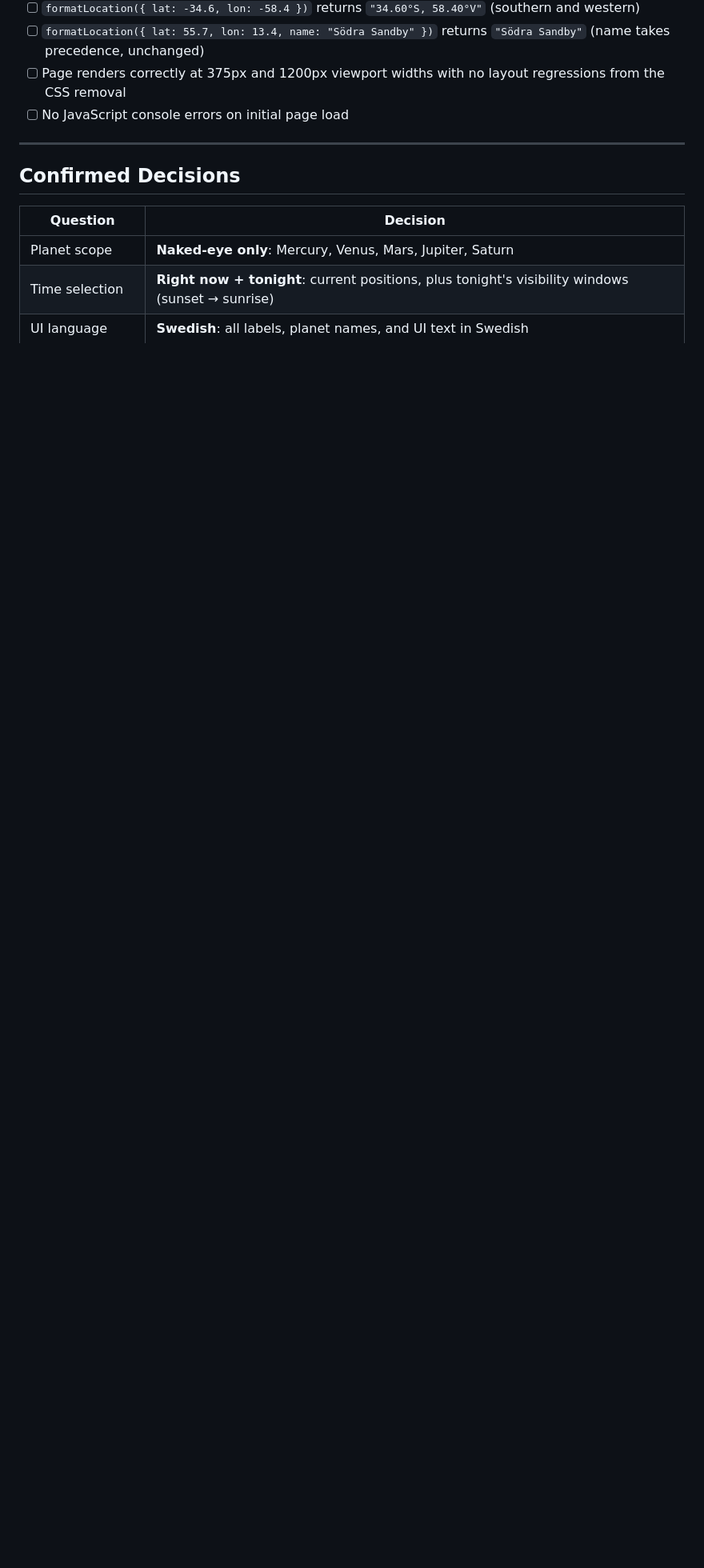
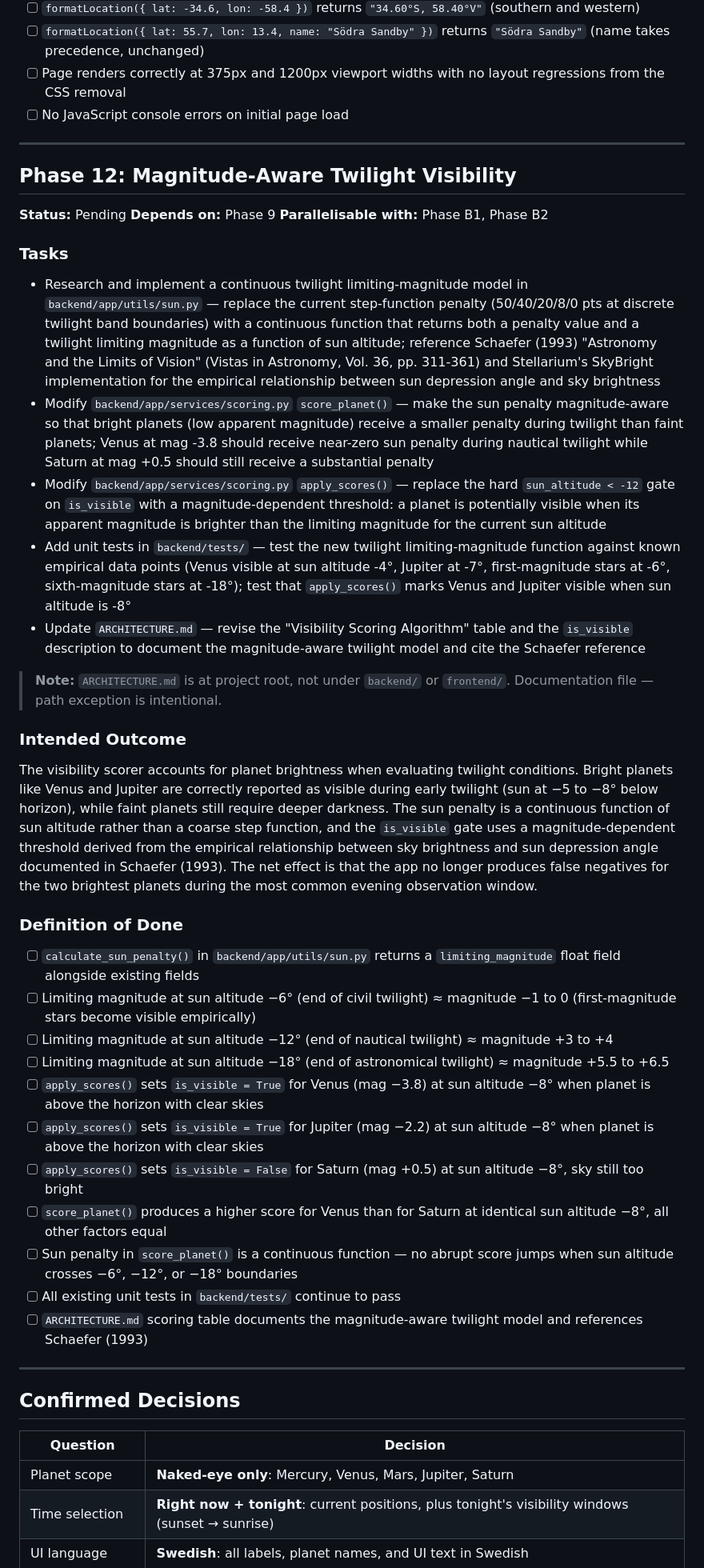
Before and after one commit to ubkr/planeter, a Markdown page: PLAN.md, the part around the change. Shown at 80% size. Drawn GitHub-style; blank space fills up the shorter version.

Commit message:
plan: add Phase 12 magnitude-aware twilight visibility

```diff
--- a/PLAN.md
+++ b/PLAN.md
@@ -322,6 +322,39 @@ The backend has no dead code or duplicate computation. Each request triggers exa
 - [ ] `formatLocation({ lat: 55.7, lon: 13.4, name: "Södra Sandby" })` returns `"Södra Sandby"` (name takes precedence, unchanged)
 - [ ] Page renders correctly at 375px and 1200px viewport widths with no layout regressions from the CSS removal
 - [ ] No JavaScript console errors on initial page load
+
+---
+
+## Phase 12: Magnitude-Aware Twilight Visibility
+
+**Status:** Pending
+**Depends on:** Phase 9
+**Parallelisable with:** Phase B1, Phase B2
+
+### Tasks
+- Research and implement a continuous twilight limiting-magnitude model in `backend/app/utils/sun.py` — replace the current step-function penalty (50/40/20/8/0 pts at discrete twilight band boundaries) with a continuous function that returns both a penalty value and a twilight limiting magnitude as a function of sun altitude; reference Schaefer (1993) "Astronomy and the Limits of Vision" (Vistas in Astronomy, Vol. 36, pp. 311-361) and Stellarium's SkyBright implementation for the empirical relationship between sun depression angle and sky brightness
+- Modify `backend/app/services/scoring.py` `score_planet()` — make the sun penalty magnitude-aware so that bright planets (low apparent magnitude) receive a smaller penalty during twilight than faint planets; Venus at mag -3.8 should receive near-zero sun penalty during nautical twilight while Saturn at mag +0.5 should still receive a substantial penalty
+- Modify `backend/app/services/scoring.py` `apply_scores()` — replace the hard `sun_altitude < -12` gate on `is_visible` with a magnitude-dependent threshold: a planet is potentially visible when its apparent magnitude is brighter than the limiting magnitude for the current sun altitude
+- Add unit tests in `backend/tests/` — test the new twilight limiting-magnitude function against known empirical data points (Venus visible at sun altitude -4°, Jupiter at -7°, first-magnitude stars at -6°, sixth-magnitude stars at -18°); test that `apply_scores()` marks Venus and Jupiter visible when sun altitude is -8°
+- Update `ARCHITECTURE.md` — revise the "Visibility Scoring Algorithm" table and the `is_visible` description to document the magnitude-aware twilight model and cite the Schaefer reference
+
+> **Note:** `ARCHITECTURE.md` is at project root, not under `backend/` or `frontend/`. Documentation file — path exception is intentional.
+
+### Intended Outcome
+The visibility scorer accounts for planet brightness when evaluating twilight conditions. Bright planets like Venus and Jupiter are correctly reported as visible during early twilight (sun at −5 to −8° below horizon), while faint planets still require deeper darkness. The sun penalty is a continuous function of sun altitude rather than a coarse step function, and the `is_visible` gate uses a magnitude-dependent threshold derived from the empirical relationship between sky brightness and sun depression angle documented in Schaefer (1993). The net effect is that the app no longer produces false negatives for the two brightest planets during the most common evening observation window.
+
+### Definition of Done
+- [ ] `calculate_sun_penalty()` in `backend/app/utils/sun.py` returns a `limiting_magnitude` float field alongside existing fields
+- [ ] Limiting magnitude at sun altitude −6° (end of civil twilight) ≈ magnitude −1 to 0 (first-magnitude stars become visible empirically)
+- [ ] Limiting magnitude at sun altitude −12° (end of nautical twilight) ≈ magnitude +3 to +4
+- [ ] Limiting magnitude at sun altitude −18° (end of astronomical twilight) ≈ magnitude +5.5 to +6.5
+- [ ] `apply_scores()` sets `is_visible = True` for Venus (mag −3.8) at sun altitude −8° when planet is above the horizon with clear skies
+- [ ] `apply_scores()` sets `is_visible = True` for Jupiter (mag −2.2) at sun altitude −8° when planet is above the horizon with clear skies
+- [ ] `apply_scores()` sets `is_visible = False` for Saturn (mag +0.5) at sun altitude −8°, sky still too bright
+- [ ] `score_planet()` produces a higher score for Venus than for Saturn at identical sun altitude −8°, all other factors equal
+- [ ] Sun penalty in `score_planet()` is a continuous function — no abrupt score jumps when sun altitude crosses −6°, −12°, or −18° boundaries
+- [ ] All existing unit tests in `backend/tests/` continue to pass
+- [ ] `ARCHITECTURE.md` scoring table documents the magnitude-aware twilight model and references Schaefer (1993)
 
 ---
 
```
